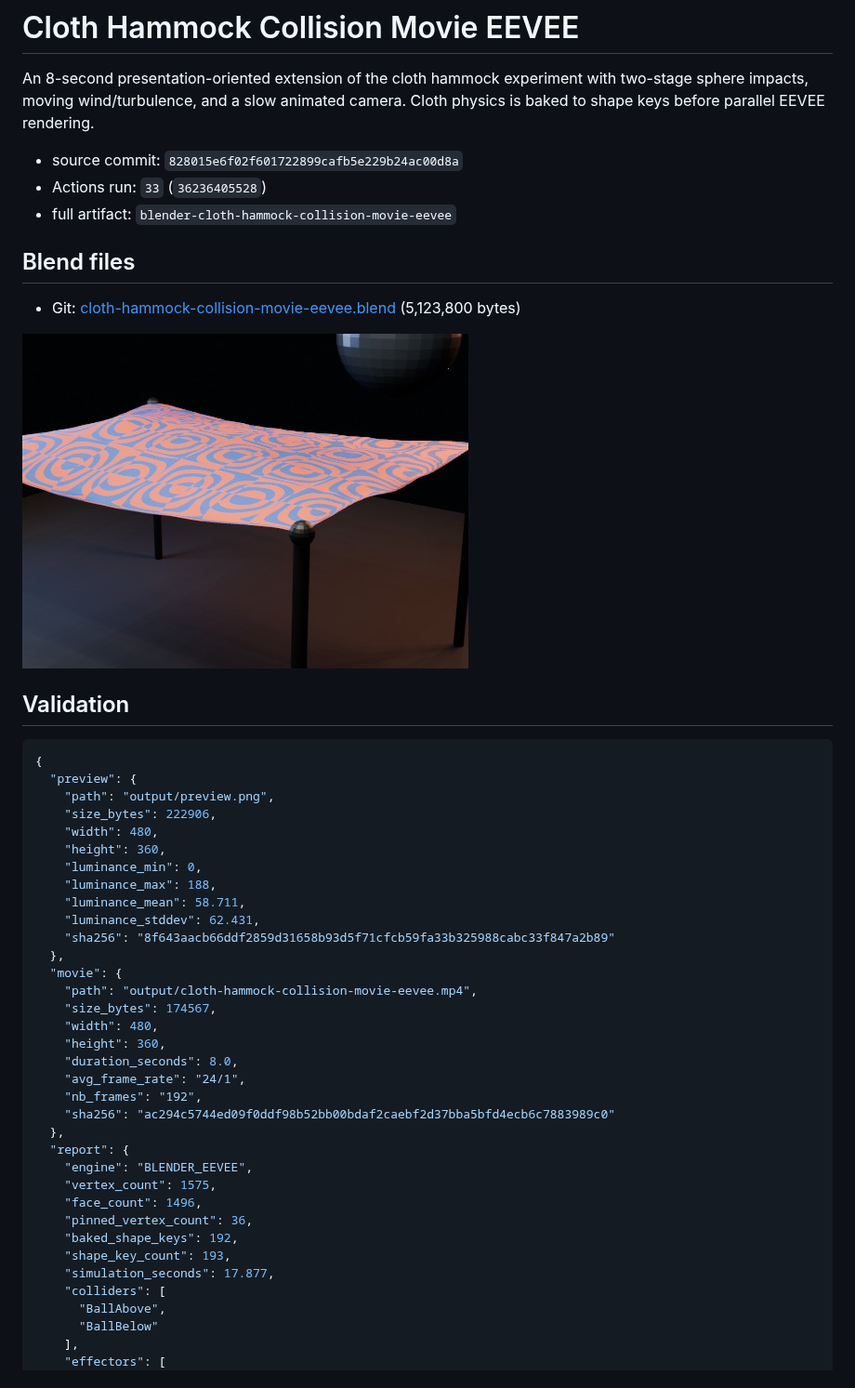
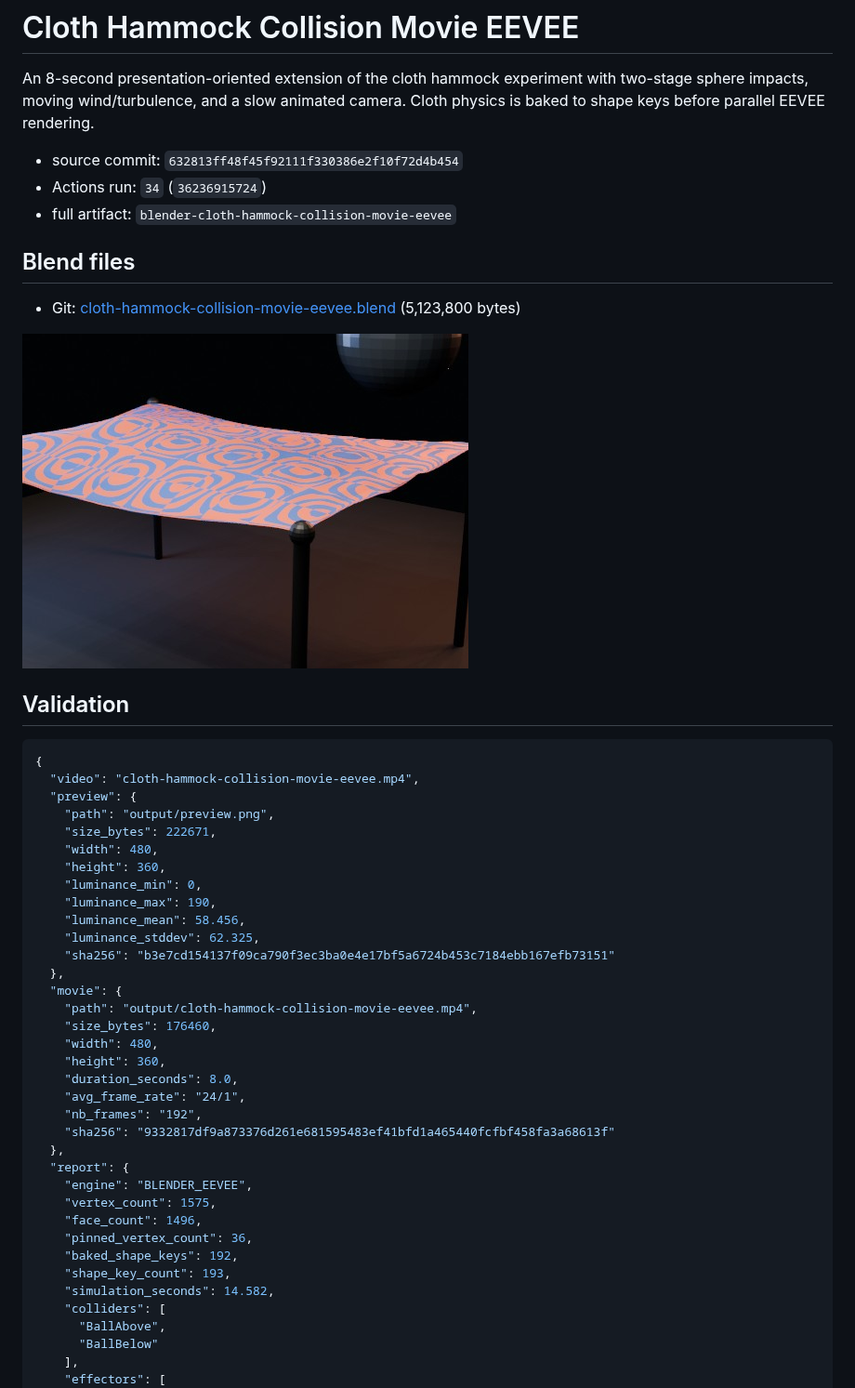
Before and after one commit to 2rwa/tmp-blender, a Markdown page: results/cloth-hammock-collision-movie-eevee/README.md, the part around the change. Shown at 93% size. GitHub-like rendering; pictures changed too: results/cloth-hammock-collision-movie-eevee/preview.jpg.

Commit message:
chore: publish cloth-hammock-collision-movie-eevee result [skip ci]

````diff
--- a/results/cloth-hammock-collision-movie-eevee/README.md
+++ b/results/cloth-hammock-collision-movie-eevee/README.md
@@ -2,8 +2,8 @@
 
 An 8-second presentation-oriented extension of the cloth hammock experiment with two-stage sphere impacts, moving wind/turbulence, and a slow animated camera. Cloth physics is baked to shape keys before parallel EEVEE rendering.
 
-- source commit: `828015e6f02f601722899cafb5e229b24ac00d8a`
-- Actions run: `33` (`36236405528`)
+- source commit: `632813ff48f45f92111f330386e2f10f72d4b454`
+- Actions run: `34` (`36236915724`)
 - full artifact: `blender-cloth-hammock-collision-movie-eevee`
 
 ## Blend files
@@ -16,26 +16,27 @@ An 8-second presentation-oriented extension of the cloth hammock experiment with
 
 ```json
 {
+  "video": "cloth-hammock-collision-movie-eevee.mp4",
   "preview": {
     "path": "output/preview.png",
-    "size_bytes": 222906,
+    "size_bytes": 222671,
     "width": 480,
     "height": 360,
     "luminance_min": 0,
-    "luminance_max": 188,
-    "luminance_mean": 58.711,
-    "luminance_stddev": 62.431,
-    "sha256": "8f643aacb66ddf2859d31658b93d5f71cfcb59fa33b325988cabc33f847a2b89"
+    "luminance_max": 190,
+    "luminance_mean": 58.456,
+    "luminance_stddev": 62.325,
+    "sha256": "b3e7cd154137f09ca790f3ec3ba0e4e17bf5a6724b453c7184ebb167efb73151"
   },
   "movie": {
     "path": "output/cloth-hammock-collision-movie-eevee.mp4",
-    "size_bytes": 174567,
+    "size_bytes": 176460,
     "width": 480,
     "height": 360,
     "duration_seconds": 8.0,
     "avg_frame_rate": "24/1",
     "nb_frames": "192",
-    "sha256": "ac294c5744ed09f0ddf98b52bb00bdaf2caebf2d37bba5bfd4ecb6c7883989c0"
+    "sha256": "9332817df9a873376d261e681595483ef41bfd1a465440fcfbf458fa3a68613f"
   },
   "report": {
     "engine": "BLENDER_EEVEE",
@@ -44,7 +45,7 @@ An 8-second presentation-oriented extension of the cloth hammock experiment with
     "pinned_vertex_count": 36,
     "baked_shape_keys": 192,
     "shape_key_count": 193,
-    "simulation_seconds": 17.877,
+    "simulation_seconds": 14.582,
     "colliders": [
       "BallAbove",
       "BallBelow"
````
Also changed, not shown: 2 other files.
